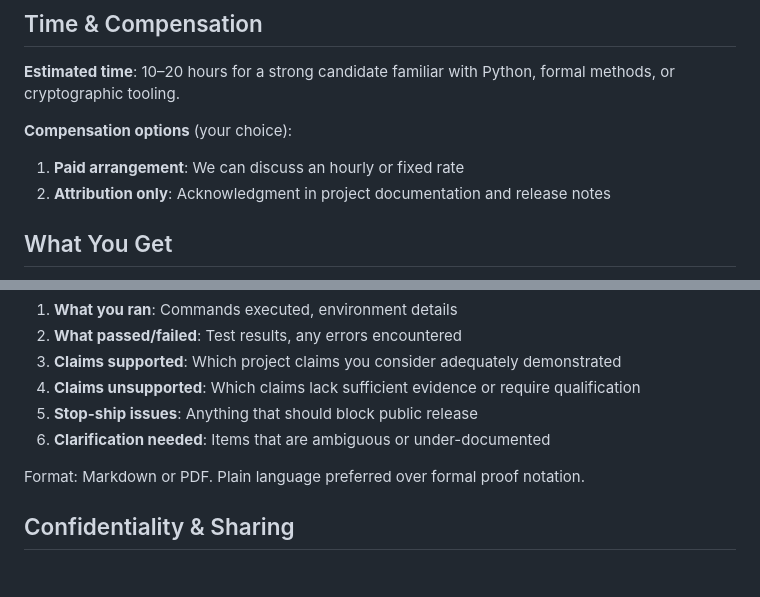
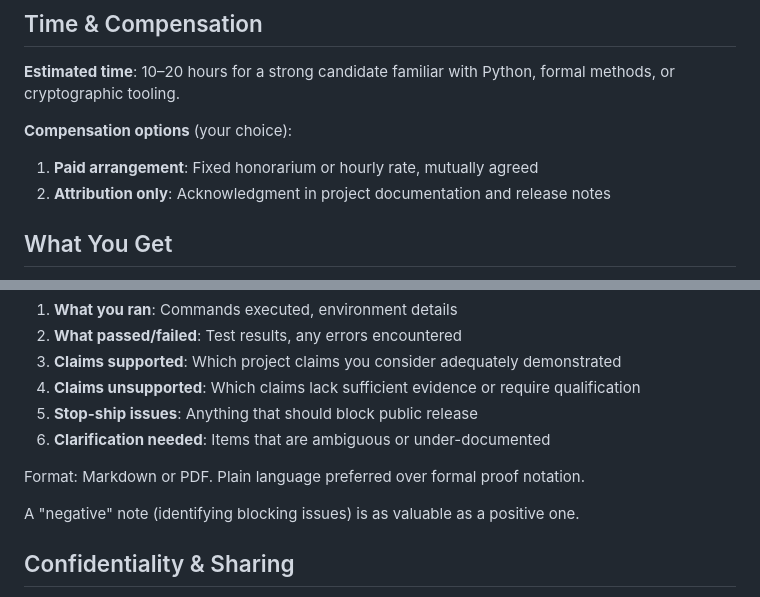
Before and after one commit to helpfuldolphin/mathledger, a Markdown page: docs/SECOND_MAINTAINER_BRIEF_v1.1.md, 2 parts joined by grey strips. Rendered like a GitHub page; blank space fills up the shorter version.

Commit message:
docs: Add compensation clarity and negative-note value statement
- Clarify paid arrangement: "Fixed honorarium or hourly rate, mutually agreed"
- Add: "A 'negative' note (identifying blocking issues) is as valuable as a positive one"

🤖 Generated with [Claude Code](https://claude.com/claude-code)

Co-Authored-By: Claude Opus 4.5 <noreply@anthropic.com>

```diff
--- a/docs/SECOND_MAINTAINER_BRIEF_v1.1.md
+++ b/docs/SECOND_MAINTAINER_BRIEF_v1.1.md
@@ -36,7 +36,7 @@ Scope is limited to the checklist and referenced evaluator docs; this is not a f
 **Estimated time**: 10–20 hours for a strong candidate familiar with Python, formal methods, or cryptographic tooling.
 
 **Compensation options** (your choice):
-1. **Paid arrangement**: We can discuss an hourly or fixed rate
+1. **Paid arrangement**: Fixed honorarium or hourly rate, mutually agreed
 2. **Attribution only**: Acknowledgment in project documentation and release notes
 
 ## What You Get
@@ -93,6 +93,8 @@ Produce a 1–2 page document addressing:
 
 Format: Markdown or PDF. Plain language preferred over formal proof notation.
 
+A "negative" note (identifying blocking issues) is as valuable as a positive one.
+
 ## Confidentiality & Sharing
 
 Please do not publicize your findings until we've had a chance to discuss them. You're welcome to discuss the project privately with colleagues or advisors (e.g., if you're a PhD student, your advisor is fine). No NDA required—this is a good-faith request.
```
